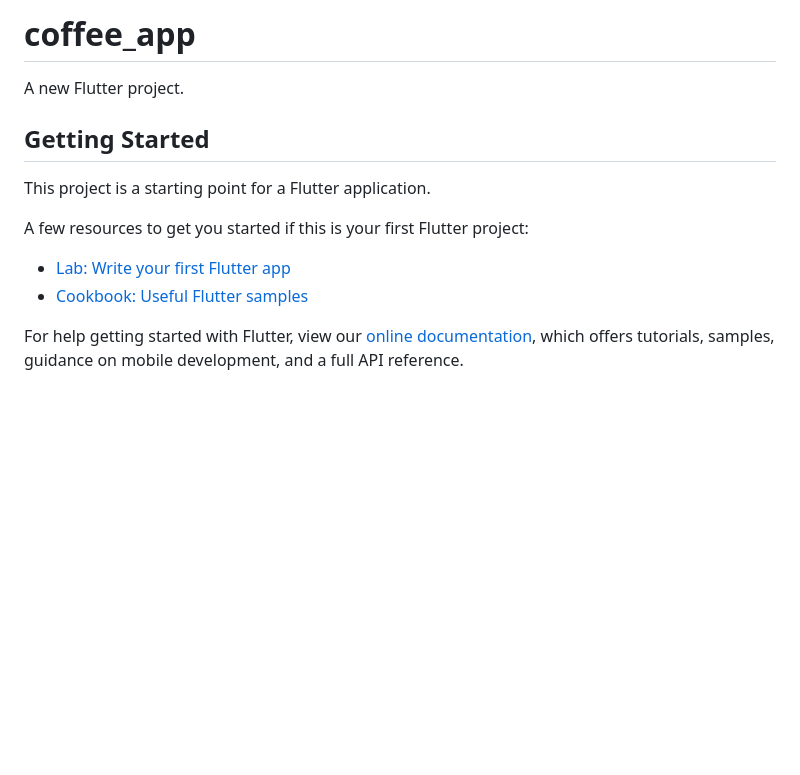
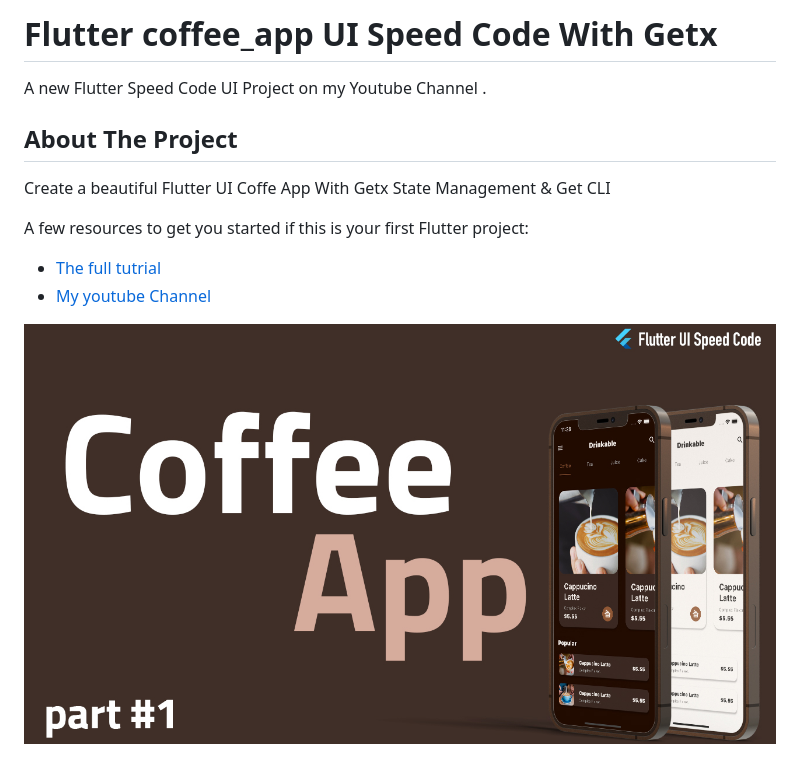
Before and after one commit to Moawia94/CoffeeApp, a Markdown page: README.md, the part around the change. GitHub-like rendering; pictures changed too: CoffeApp.jpg (added); blank space fills up the shorter version.

Commit message:
add photo

```diff
--- a/README.md
+++ b/README.md
@@ -1,16 +1,16 @@
-# coffee_app
+# Flutter coffee_app UI Speed Code With Getx
 
-A new Flutter project.
+A new Flutter Speed Code UI Project on my Youtube Channel .
 
-## Getting Started
+## About The Project
 
-This project is a starting point for a Flutter application.
+Create a beautiful Flutter UI Coffe App With Getx State Management & Get CLI
 
 A few resources to get you started if this is your first Flutter project:
 
-- [Lab: Write your first Flutter app](https://flutter.dev/docs/get-started/codelab)
-- [Cookbook: Useful Flutter samples](https://flutter.dev/docs/cookbook)
 
-For help getting started with Flutter, view our
-[online documentation](https://flutter.dev/docs), which offers tutorials,
-samples, guidance on mobile development, and a full API reference.
+
+- [The full tutrial](https://youtu.be/RU5f6YPBvv8)
+- [My youtube Channel](https://www.youtube.com/channel/UCnUh8WaDvVs1b0CbOv7UaWQ)
+
+![ScreenShot](CoffeApp.jpg)
```
Also changed, not shown: 2 other files.
